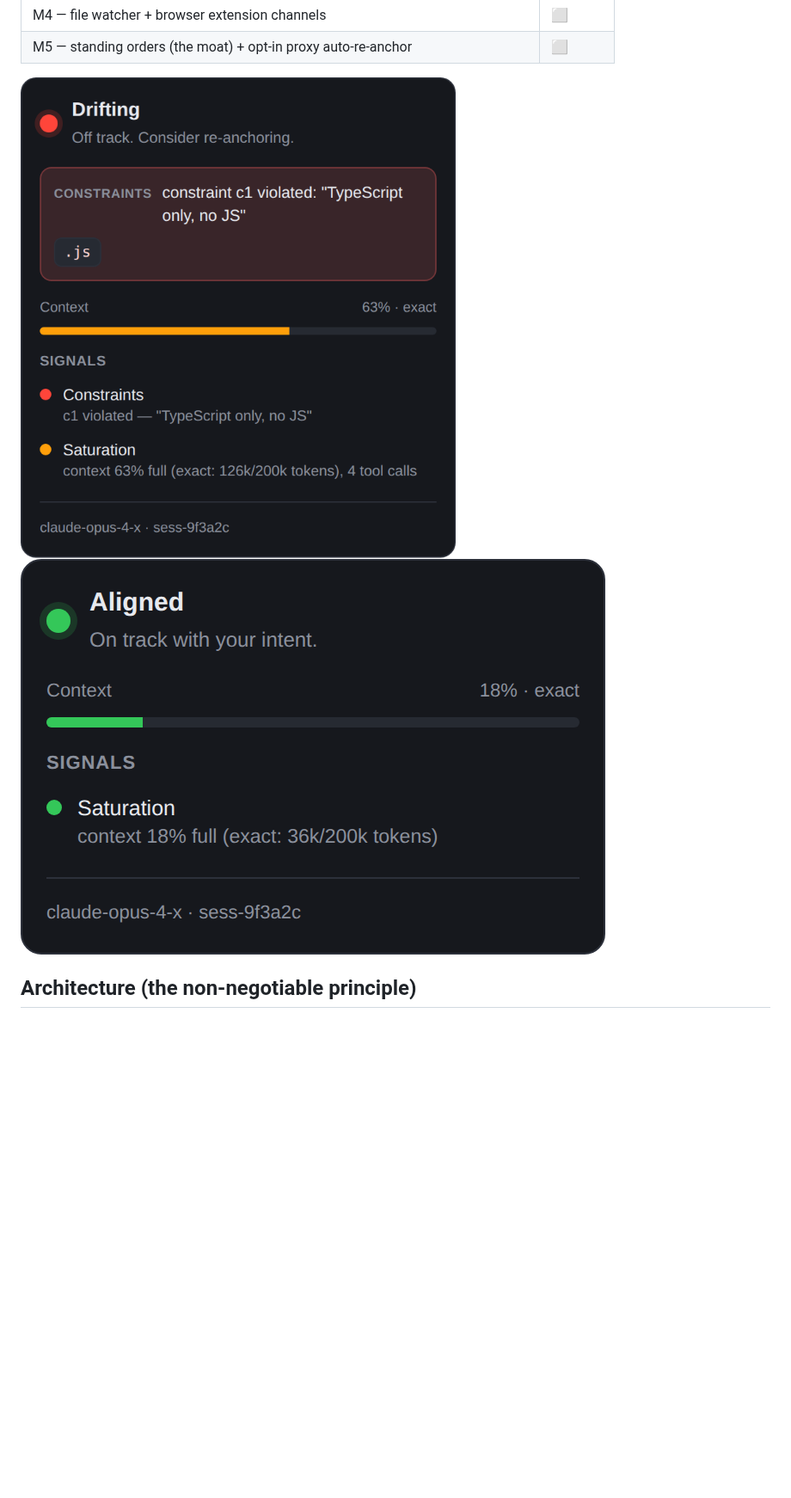
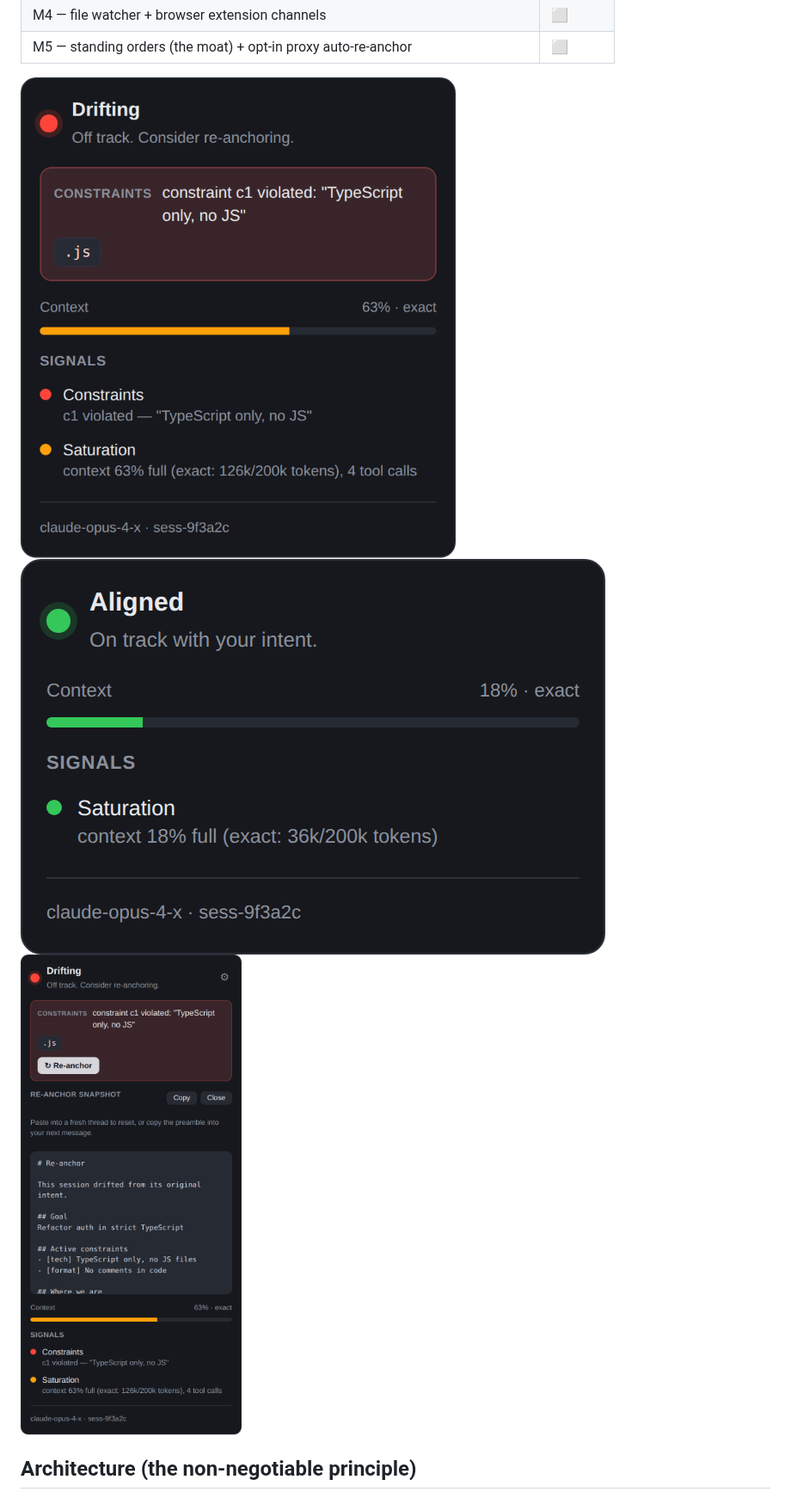
Before and after one commit to Lounes-M/drifterr, a Markdown page: README.md, the part around one of its changes. Shown at 86% size. Drawn GitHub-style; pictures changed too: docs/menubar-reanchor.png (added); blank space fills up the shorter version.

```diff
--- a/README.md
+++ b/README.md
@@ -33,7 +34,7 @@ panel renders the live state.
 | M4 — file watcher + browser extension channels | ⬜ |
 | M5 — standing orders (the moat) + opt-in proxy auto-re-anchor | ⬜ |
 
-![Drifting](docs/menubar-red.png) ![Aligned](docs/menubar-green.png)
+![Drifting](docs/menubar-red.png) ![Aligned](docs/menubar-green.png) ![Re-anchor](docs/menubar-reanchor.png)
 
 ## Architecture (the non-negotiable principle)
 
```
Also changed, not shown: other parts of README.md (+11 -1 lines), 12 other files.
